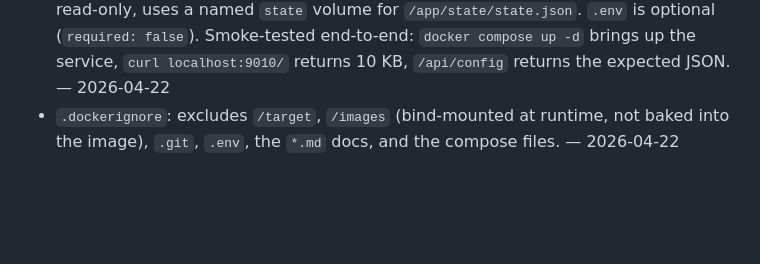
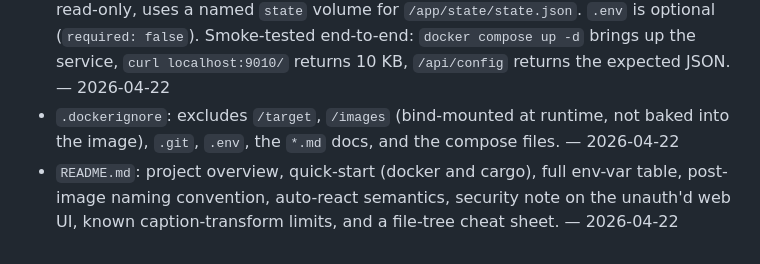
Before and after one commit to extragornax/discord_to_insta, a Markdown page: CHANGELOG.md, the part around the change. GitHub-like rendering; blank space fills up the shorter version.

```diff
--- a/CHANGELOG.md
+++ b/CHANGELOG.md
@@ -41,3 +41,4 @@ All notable changes to this project are recorded here. Format loosely follows [K
 - `Dockerfile`: two-stage build (rust:1.92-slim → debian:bookworm-slim). Dummy-src layer primes the dep cache so `COPY src` only rebuilds the final binary. Runs as uid 10001, strips the binary, exposes 8080. — 2026-04-22
 - `docker-compose.yml`: publishes **9010:8080** per user spec. Bind-mounts `./images` read-only, uses a named `state` volume for `/app/state/state.json`. `.env` is optional (`required: false`). Smoke-tested end-to-end: `docker compose up -d` brings up the service, `curl localhost:9010/` returns 10 KB, `/api/config` returns the expected JSON. — 2026-04-22
 - `.dockerignore`: excludes `/target`, `/images` (bind-mounted at runtime, not baked into the image), `.git`, `.env`, the `*.md` docs, and the compose files. — 2026-04-22
+- `README.md`: project overview, quick-start (docker and cargo), full env-var table, post-image naming convention, auto-react semantics, security note on the unauth'd web UI, known caption-transform limits, and a file-tree cheat sheet. — 2026-04-22
```
Also changed, not shown: README.md (added, +127 -0 lines).
